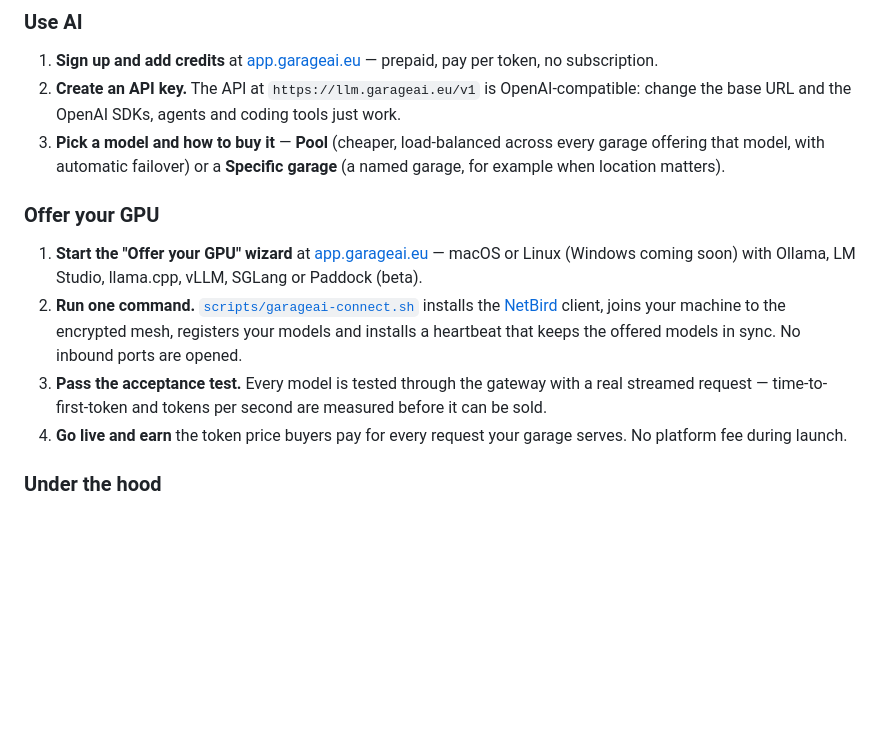
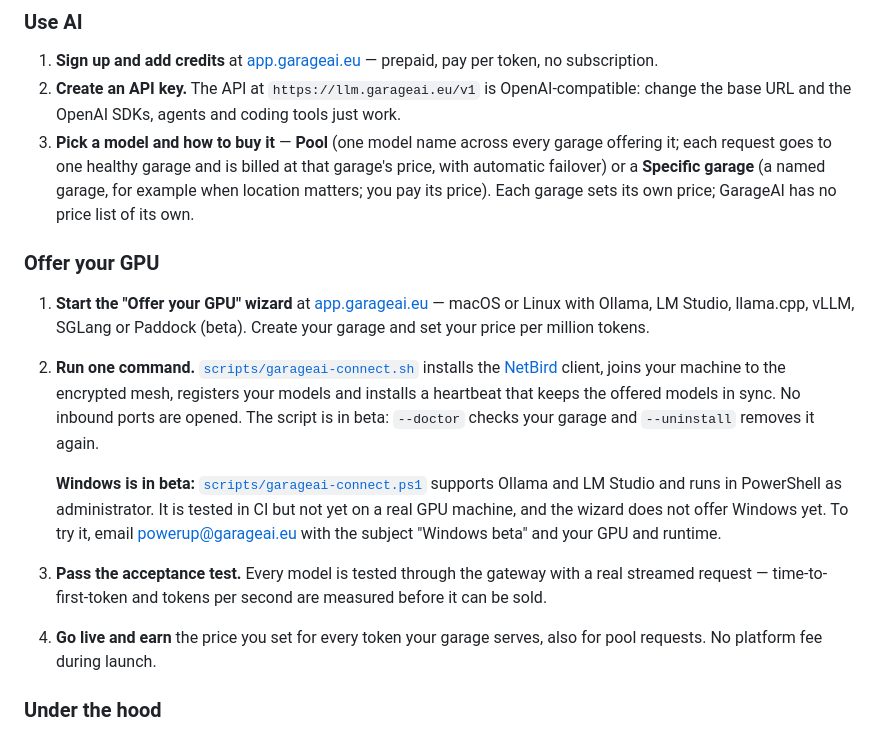
Before and after one commit to magnusfroste/garageai, a Markdown page: README.md, the part around the change. Drawn GitHub-style; blank space fills up the shorter version.

Commit message:
README: Windows beta and garage-set pricing, matching the site (#61)
The README still said "Windows coming soon", called the pool "cheaper"
and said operators earn "the token price buyers pay". The site has said
Windows (beta) since #33 and garage-set pricing since #24.

- Offer your GPU: macOS or Linux in the wizard; create the garage and set
  your price; the connect script is in beta (--doctor / --uninstall); a
  Windows beta note (garageai-connect.ps1, Ollama and LM Studio,
  PowerShell as administrator, tested in CI not yet on a real GPU
  machine, not yet in the wizard, mail "Windows beta" to test it).
- Use AI: Pool and Specific garage explained with garage-set prices.
- Go live: earn the price you set, also for pool requests.


Claude-Session: https://claude.ai/code/session_01Pb1Dxxrd2gXEfcd55xezun

Co-authored-by: Claude <noreply@anthropic.com>

```diff
--- a/README.md
+++ b/README.md
@@ -23,14 +23,16 @@ Buyers ──HTTPS──▶ LiteLLM gateway (EU) ──private WireGuard mesh─
 
 1. **Sign up and add credits** at [app.garageai.eu](https://app.garageai.eu/auth?intent=buyer) — prepaid, pay per token, no subscription.
 2. **Create an API key.** The API at `https://llm.garageai.eu/v1` is OpenAI-compatible: change the base URL and the OpenAI SDKs, agents and coding tools just work.
-3. **Pick a model and how to buy it** — **Pool** (cheaper, load-balanced across every garage offering that model, with automatic failover) or a **Specific garage** (a named garage, for example when location matters).
+3. **Pick a model and how to buy it** — **Pool** (one model name across every garage offering it; each request goes to one healthy garage and is billed at that garage's price, with automatic failover) or a **Specific garage** (a named garage, for example when location matters; you pay its price). Each garage sets its own price; GarageAI has no price list of its own.
 
 ### Offer your GPU
 
-1. **Start the "Offer your GPU" wizard** at [app.garageai.eu](https://app.garageai.eu/auth?intent=operator) — macOS or Linux (Windows coming soon) with Ollama, LM Studio, llama.cpp, vLLM, SGLang or Paddock (beta).
-2. **Run one command.** [`scripts/garageai-connect.sh`](scripts/garageai-connect.sh) installs the [NetBird](https://netbird.io) client, joins your machine to the encrypted mesh, registers your models and installs a heartbeat that keeps the offered models in sync. No inbound ports are opened.
+1. **Start the "Offer your GPU" wizard** at [app.garageai.eu](https://app.garageai.eu/auth?intent=operator) — macOS or Linux with Ollama, LM Studio, llama.cpp, vLLM, SGLang or Paddock (beta). Create your garage and set your price per million tokens.
+2. **Run one command.** [`scripts/garageai-connect.sh`](scripts/garageai-connect.sh) installs the [NetBird](https://netbird.io) client, joins your machine to the encrypted mesh, registers your models and installs a heartbeat that keeps the offered models in sync. No inbound ports are opened. The script is in beta: `--doctor` checks your garage and `--uninstall` removes it again.
+
+   **Windows is in beta:** [`scripts/garageai-connect.ps1`](scripts/garageai-connect.ps1) supports Ollama and LM Studio and runs in PowerShell as administrator. It is tested in CI but not yet on a real GPU machine, and the wizard does not offer Windows yet. To try it, email powerup@garageai.eu with the subject "Windows beta" and your GPU and runtime.
 3. **Pass the acceptance test.** Every model is tested through the gateway with a real streamed request — time-to-first-token and tokens per second are measured before it can be sold.
-4. **Go live and earn** the token price buyers pay for every request your garage serves. No platform fee during launch.
+4. **Go live and earn** the price you set for every token your garage serves, also for pool requests. No platform fee during launch.
 
 ### Under the hood
 
```
